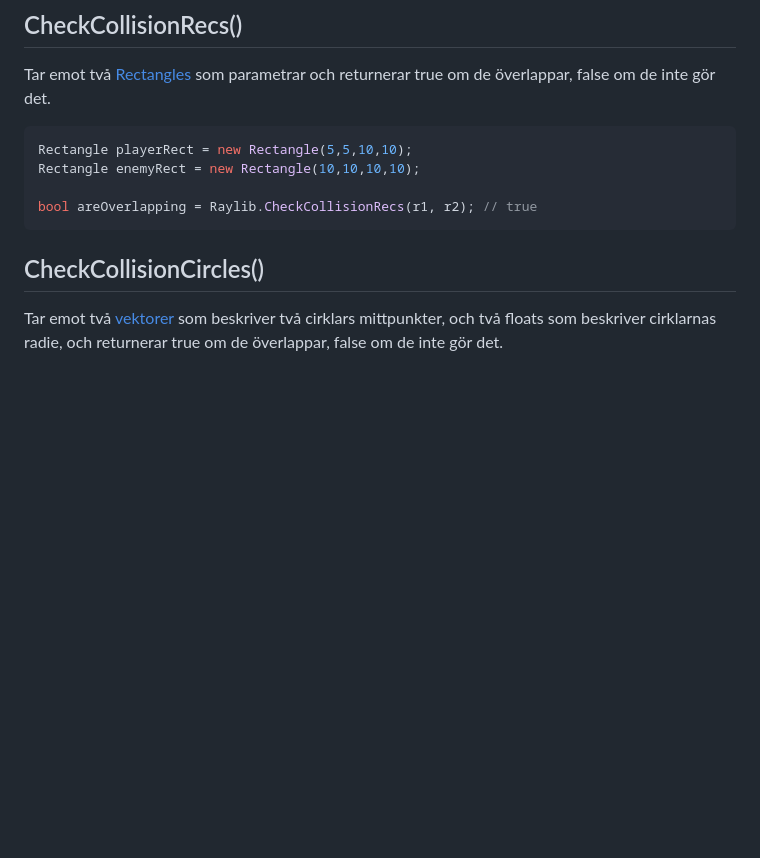
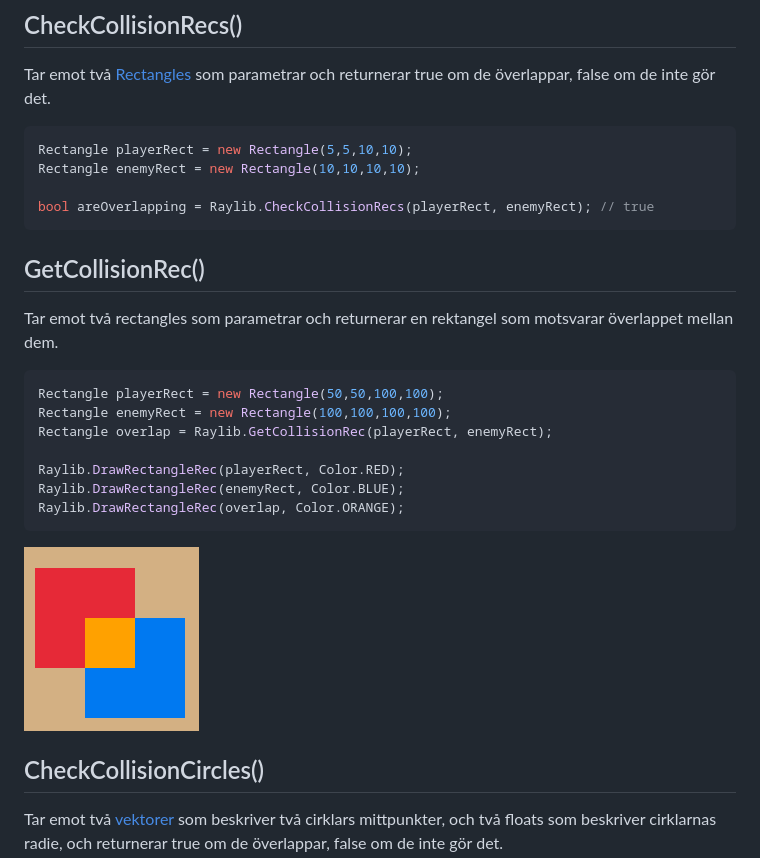
Before and after one commit to krank/csharp-ref, a Markdown page: grafik/raylib/kollisioner.md, the part around the change. Drawn GitHub-style; pictures changed too: .gitbook/assets/image (33).png (added); blank space fills up the shorter version.

Commit message:
GitBook: [master] one page and one asset modified

````diff
--- a/grafik/raylib/kollisioner.md
+++ b/grafik/raylib/kollisioner.md
@@ -8,8 +8,24 @@ Tar emot två [Rectangles ](rectangle.md)som parametrar och returnerar true om d
 Rectangle playerRect = new Rectangle(5,5,10,10);
 Rectangle enemyRect = new Rectangle(10,10,10,10);
 
-bool areOverlapping = Raylib.CheckCollisionRecs(r1, r2); // true
+bool areOverlapping = Raylib.CheckCollisionRecs(playerRect, enemyRect); // true
 ```
+
+## GetCollisionRec\(\)
+
+Tar emot två rectangles som parametrar och returnerar en rektangel som motsvarar överlappet mellan dem.
+
+```csharp
+Rectangle playerRect = new Rectangle(50,50,100,100);
+Rectangle enemyRect = new Rectangle(100,100,100,100);
+Rectangle overlap = Raylib.GetCollisionRec(playerRect, enemyRect);
+
+Raylib.DrawRectangleRec(playerRect, Color.RED);
+Raylib.DrawRectangleRec(enemyRect, Color.BLUE);
+Raylib.DrawRectangleRec(overlap, Color.ORANGE);
+```
+
+![](../../.gitbook/assets/image%20%2833%29.png)
 
 ## CheckCollisionCircles\(\)
 
````
